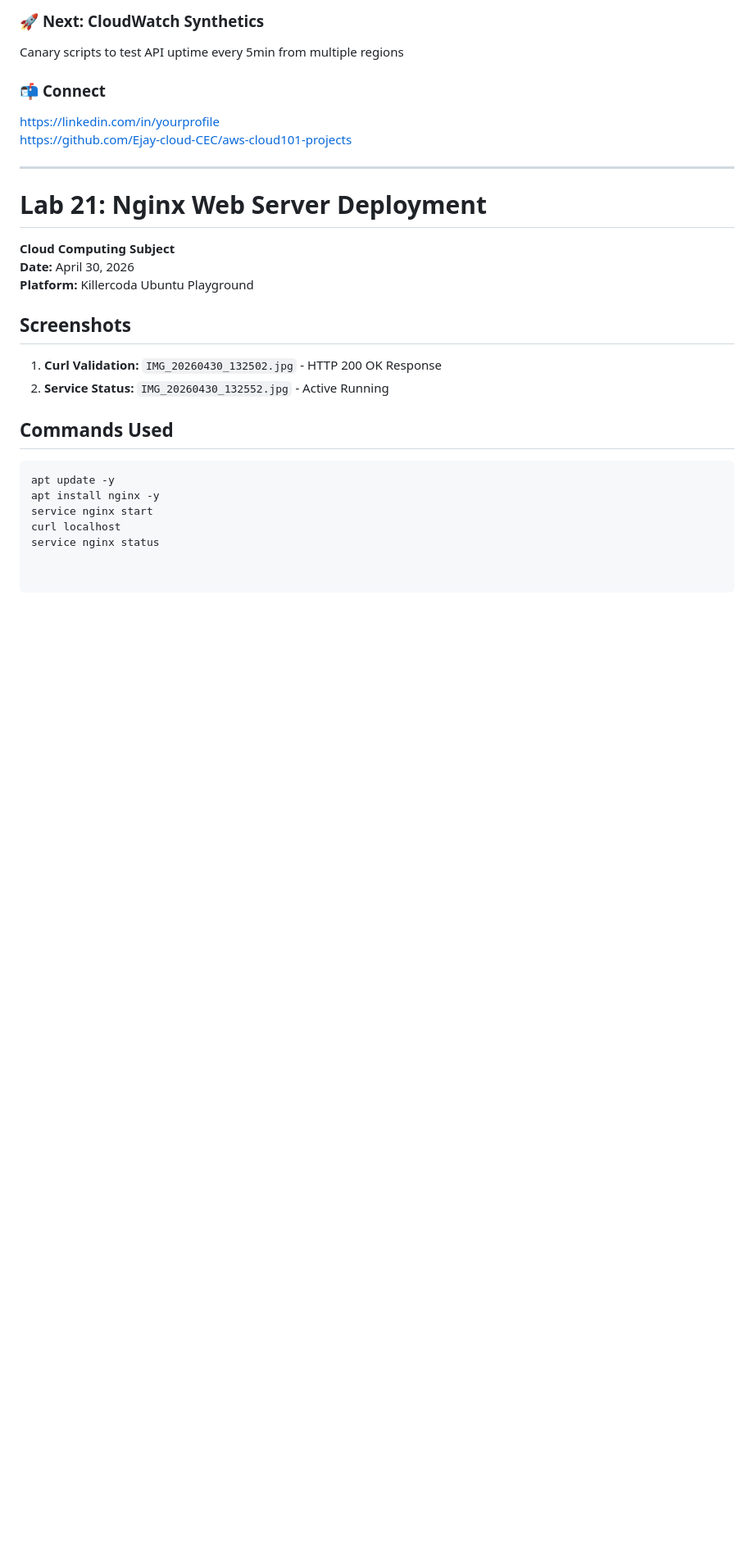
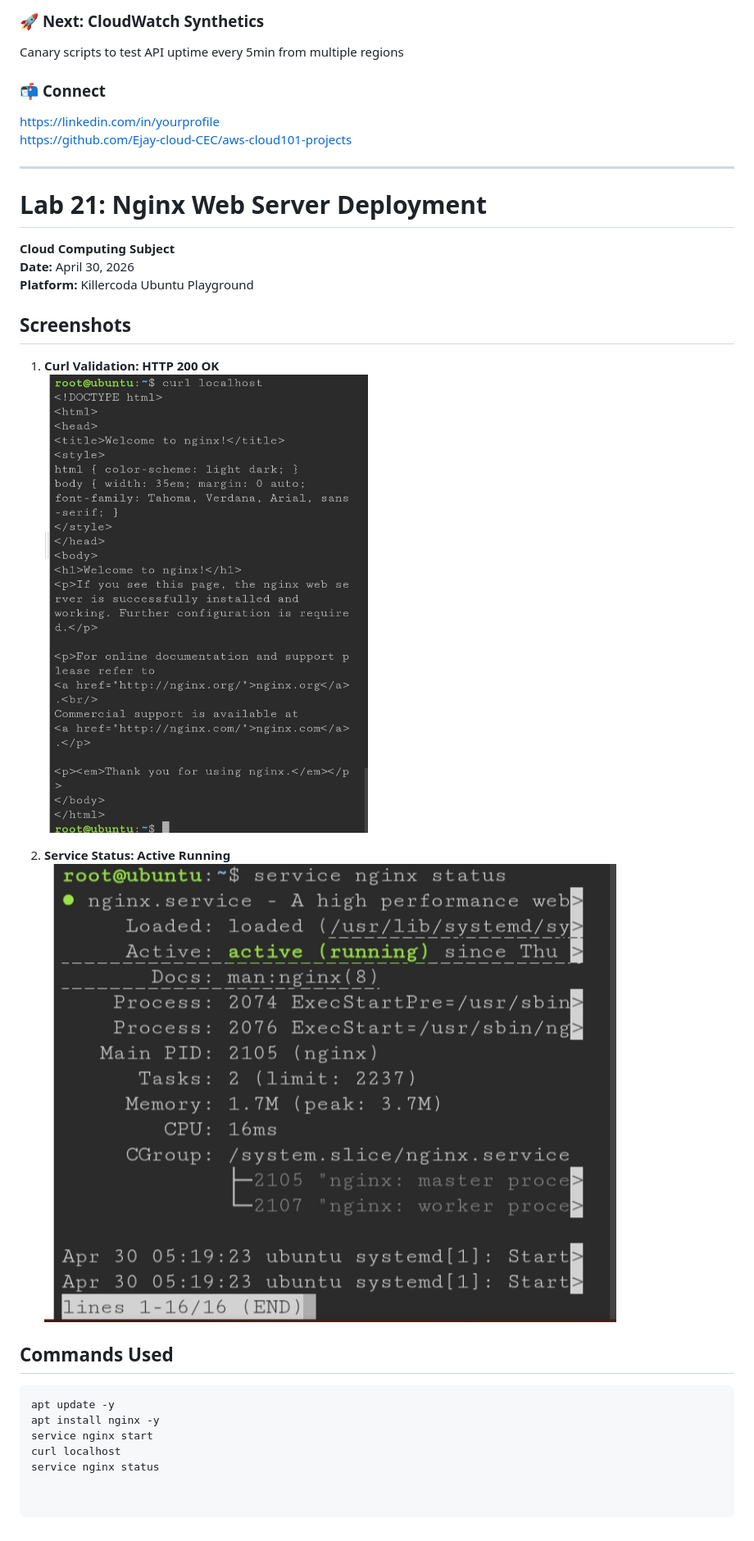
Before and after one commit to Ejay-cloud-CEC/aws-cloud101-projects, a Markdown page: README.md, the part around the change. Shown at 82% size. GitHub-like rendering; blank space fills up the shorter version.

````diff
--- a/README.md
+++ b/README.md
@@ -285,8 +285,11 @@ https://github.com/Ejay-cloud-CEC/aws-cloud101-projects
 **Platform:** Killercoda Ubuntu Playground
 
 ## Screenshots
-1. **Curl Validation:** `IMG_20260430_132502.jpg` - HTTP 200 OK Response
-2. **Service Status:** `IMG_20260430_132552.jpg` - Active Running
+1. **Curl Validation: HTTP 200 OK**
+![Curl Test](IMG_20260430_132502.jpg)
+
+2. **Service Status: Active Running**
+![Nginx Status](IMG_20260430_132552.jpg)
 
 ## Commands Used
 ```bash
````
